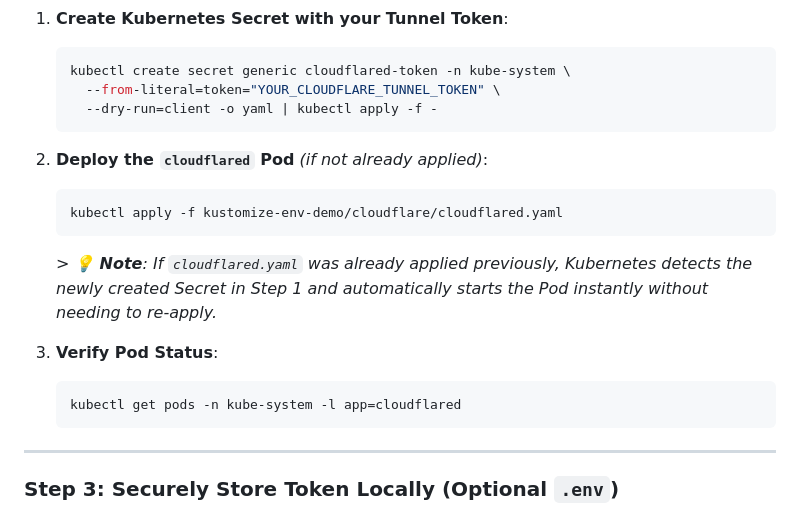
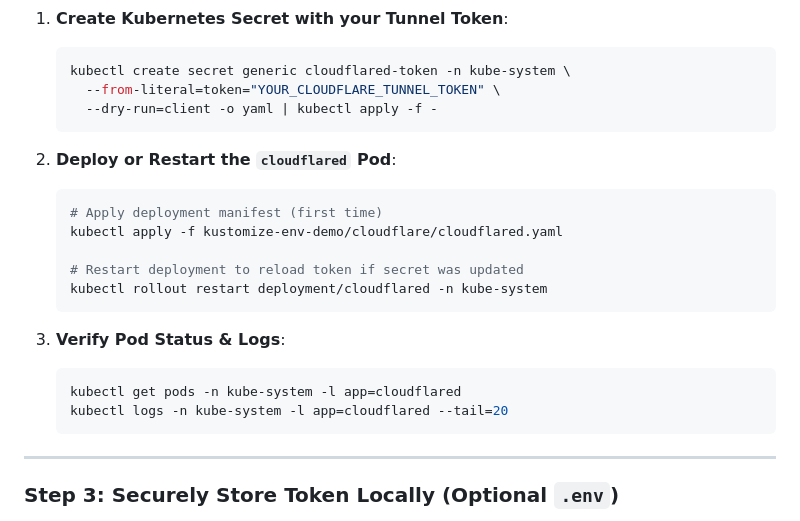
Before and after one commit to aleknots/kubernetes, a Markdown page: kustomize-env-demo/CLOUDFLARE_GUIDE.md, the part around the change. Rendered like a GitHub page.

Commit message:
docs(cloudflare): add rollout restart command to reload tunnel token

````diff
--- a/kustomize-env-demo/CLOUDFLARE_GUIDE.md
+++ b/kustomize-env-demo/CLOUDFLARE_GUIDE.md
@@ -43,15 +43,19 @@ Running `cloudflared` as a native **Kubernetes Deployment Pod** inside the clust
      --dry-run=client -o yaml | kubectl apply -f -
    ```
 
-2. **Deploy the `cloudflared` Pod** *(if not already applied)*:
+2. **Deploy or Restart the `cloudflared` Pod**:
    ```bash
+   # Apply deployment manifest (first time)
    kubectl apply -f kustomize-env-demo/cloudflare/cloudflared.yaml
+
+   # Restart deployment to reload token if secret was updated
+   kubectl rollout restart deployment/cloudflared -n kube-system
    ```
-   *> 💡 **Note**: If `cloudflared.yaml` was already applied previously, Kubernetes detects the newly created Secret in Step 1 and automatically starts the Pod instantly without needing to re-apply.*
 
-3. **Verify Pod Status**:
+3. **Verify Pod Status & Logs**:
    ```bash
    kubectl get pods -n kube-system -l app=cloudflared
+   kubectl logs -n kube-system -l app=cloudflared --tail=20
    ```
 
 ---
````
